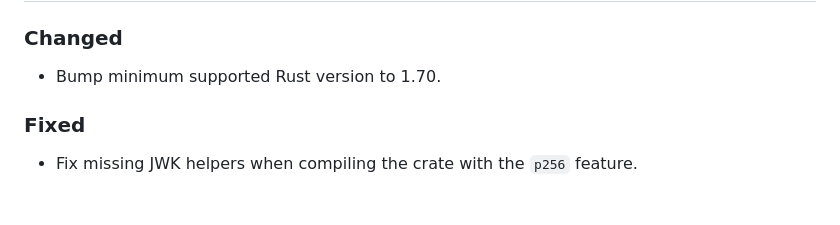
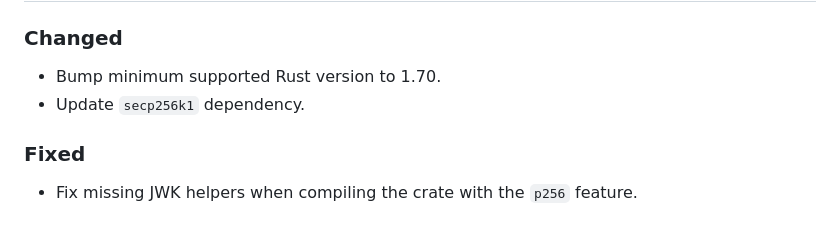
Before and after one commit to slowli/jwt-compact, a Markdown page: CHANGELOG.md, the part around the change. GitHub-like rendering.

Commit message:
Add missing changelog entry

```diff
--- a/CHANGELOG.md
+++ b/CHANGELOG.md
@@ -10,6 +10,7 @@ The project adheres to [Semantic Versioning](http://semver.org/spec/v2.0.0.html)
 ### Changed
 
 - Bump minimum supported Rust version to 1.70.
+- Update `secp256k1` dependency.
 
 ### Fixed
 
```
